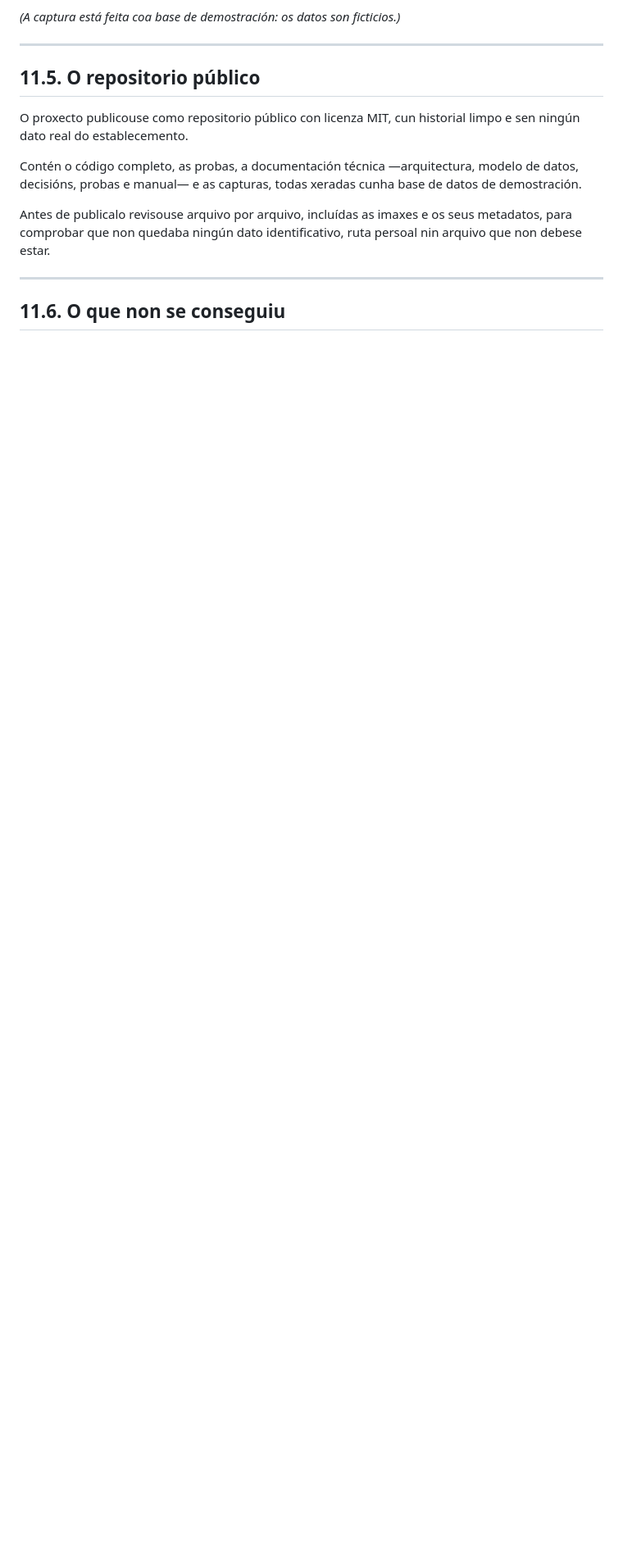
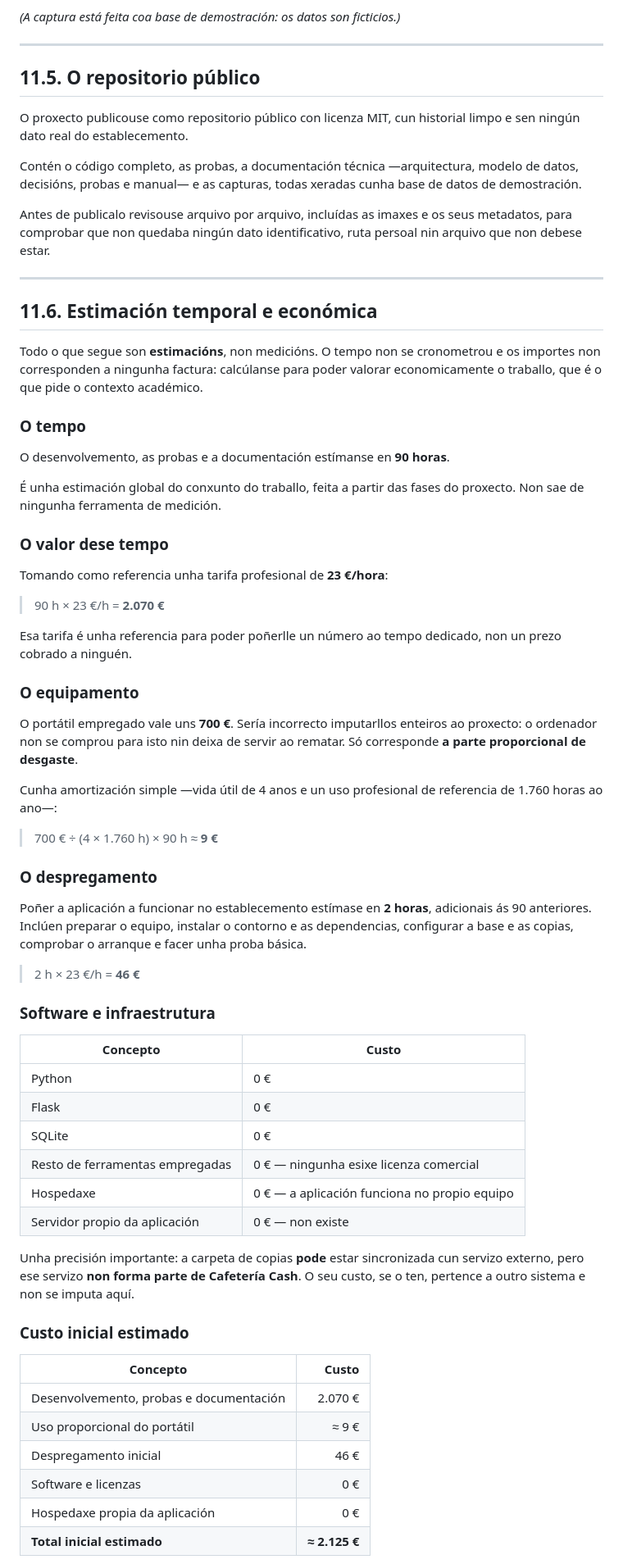
Before and after one commit to diegoamaro-dev/cafeteria-cash, a Markdown page: docs/memoria/11_RESULTADOS.md, the part around one of its changes. Shown at 82% size. GitHub-like rendering; blank space fills up the shorter version.

Commit message:
docs: engadir estimacion temporal e economica

```diff
--- a/docs/memoria/11_RESULTADOS.md
+++ b/docs/memoria/11_RESULTADOS.md
@@ -106,4 +106,71 @@ ruta persoal nin arquivo que non debese estar.
 
 ---
 
-## 11.6. O que non se conseguiu
+## 11.6. Estimación temporal e económica
+
+Todo o que segue son **estimacións**, non medicións. O tempo non se cronometrou
+e os importes non corresponden a ningunha factura: calcúlanse para poder
+valorar economicamente o traballo, que é o que pide o contexto académico.
+
+### O tempo
+
+O desenvolvemento, as probas e a documentación estímanse en **90 horas**.
+
+É unha estimación global do conxunto do traballo, feita a partir das fases do
+proxecto. Non sae de ningunha ferramenta de medición.
+
+### O valor dese tempo
+
+Tomando como referencia unha tarifa profesional de **23 €/hora**:
+
+> 90 h × 23 €/h = **2.070 €**
+
+Esa tarifa é unha referencia para poder poñerlle un número ao tempo dedicado,
+non un prezo cobrado a ninguén.
+
+### O equipamento
+
+O portátil empregado vale uns **700 €**. Sería incorrecto imputarllos enteiros
+ao proxecto: o ordenador non se comprou para isto nin deixa de servir ao
+rematar. Só corresponde **a parte proporcional de desgaste**.
+
+Cunha amortización simple —vida útil de 4 anos e un uso profesional de
+referencia de 1.760 horas ao ano—:
+
+> 700 € ÷ (4 × 1.760 h) × 90 h ≈ **9 €**
+
+### O despregamento
+
+Poñer a aplicación a funcionar no establecemento estímase en **2 horas**,
+adicionais ás 90 anteriores. Inclúen preparar o equipo, instalar o contorno e
+as dependencias, configurar a base e as copias, comprobar o arranque e facer
+unha proba básica.
+
+> 2 h × 23 €/h = **46 €**
+
+### Software e infraestrutura
+
+| Concepto | Custo |
+|---|---|
+| Python | 0 € |
+| Flask | 0 € |
+| SQLite | 0 € |
+| Resto de ferramentas empregadas | 0 € — ningunha esixe licenza comercial |
+| Hospedaxe | 0 € — a aplicación funciona no propio equipo |
+| Servidor propio da aplicación | 0 € — non existe |
+
+Unha precisión importante: a carpeta de copias **pode** estar sincronizada cun
+servizo externo, pero ese servizo **non forma parte de Cafetería Cash**. O seu
+custo, se o ten, pertence a outro sistema e non se imputa aquí.
+
+### Custo inicial estimado
+
+| Concepto | Custo |
+|---|---:|
+| Desenvolvemento, probas e documentación | 2.070 € |
+| Uso proporcional do portátil | ≈ 9 € |
+| Despregamento inicial | 46 € |
+| Software e licenzas | 0 € |
+| Hospedaxe propia da aplicación | 0 € |
+| **Total inicial estimado** | **≈ 2.125 €** |
+
```
Also changed, not shown: other parts of docs/memoria/11_RESULTADOS.md (+46 -0 lines), docs/memoria/12_CONCLUSIONS.md (+5 -0 lines).
